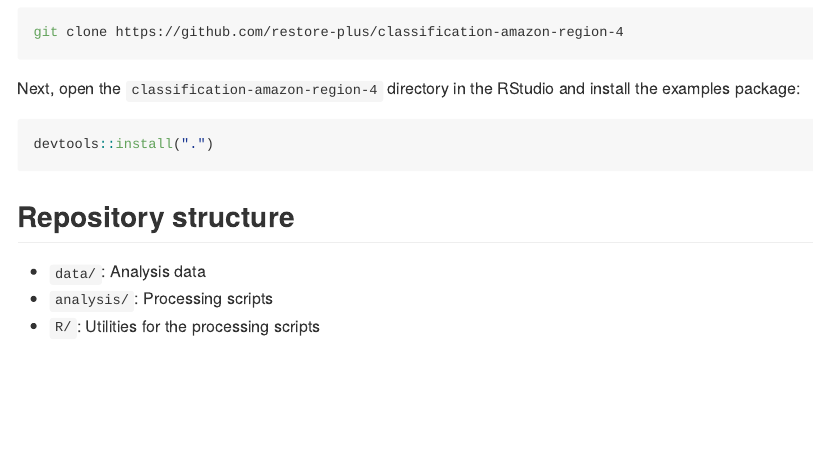
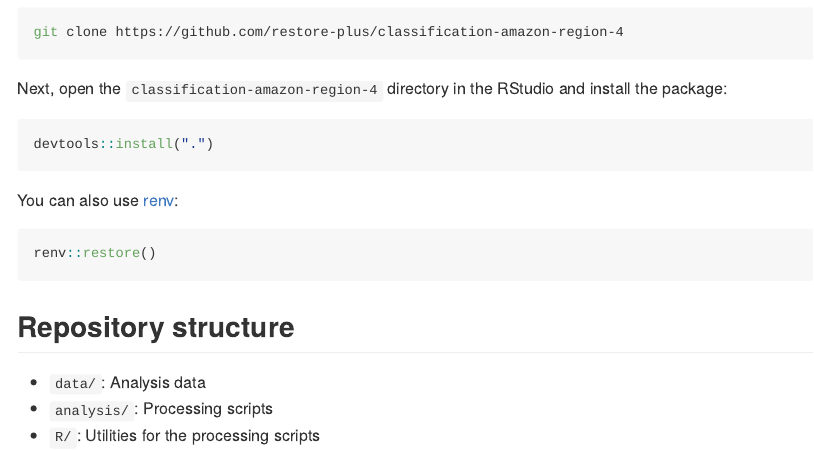
Before and after one commit to restore-plus/classification-amazon-region-4, an R Markdown document (README.Rmd): the page in a window 1100 px wide, from 280 px down. The pictures show the output file README.md that the author committed with the source, drawn offline in the style of GitHub.

Commit message:
docs: include renv

````diff
--- a/README.Rmd
+++ b/README.Rmd
@@ -26,10 +26,16 @@ To get started with the examples in this repository, first clone the repository:
 git clone https://github.com/restore-plus/classification-amazon-region-4
 ```
 
-Next, open the `classification-amazon-region-4` directory in the RStudio and install the examples package:
+Next, open the `classification-amazon-region-4` directory in the RStudio and install the package:
 
 ```r
 devtools::install(".")
+```
+
+You can also use [renv](https://rstudio.github.io/renv/):
+
+```r
+renv::restore()
 ```
 
 ## Repository structure
````
Also changed, not shown: README.md.
